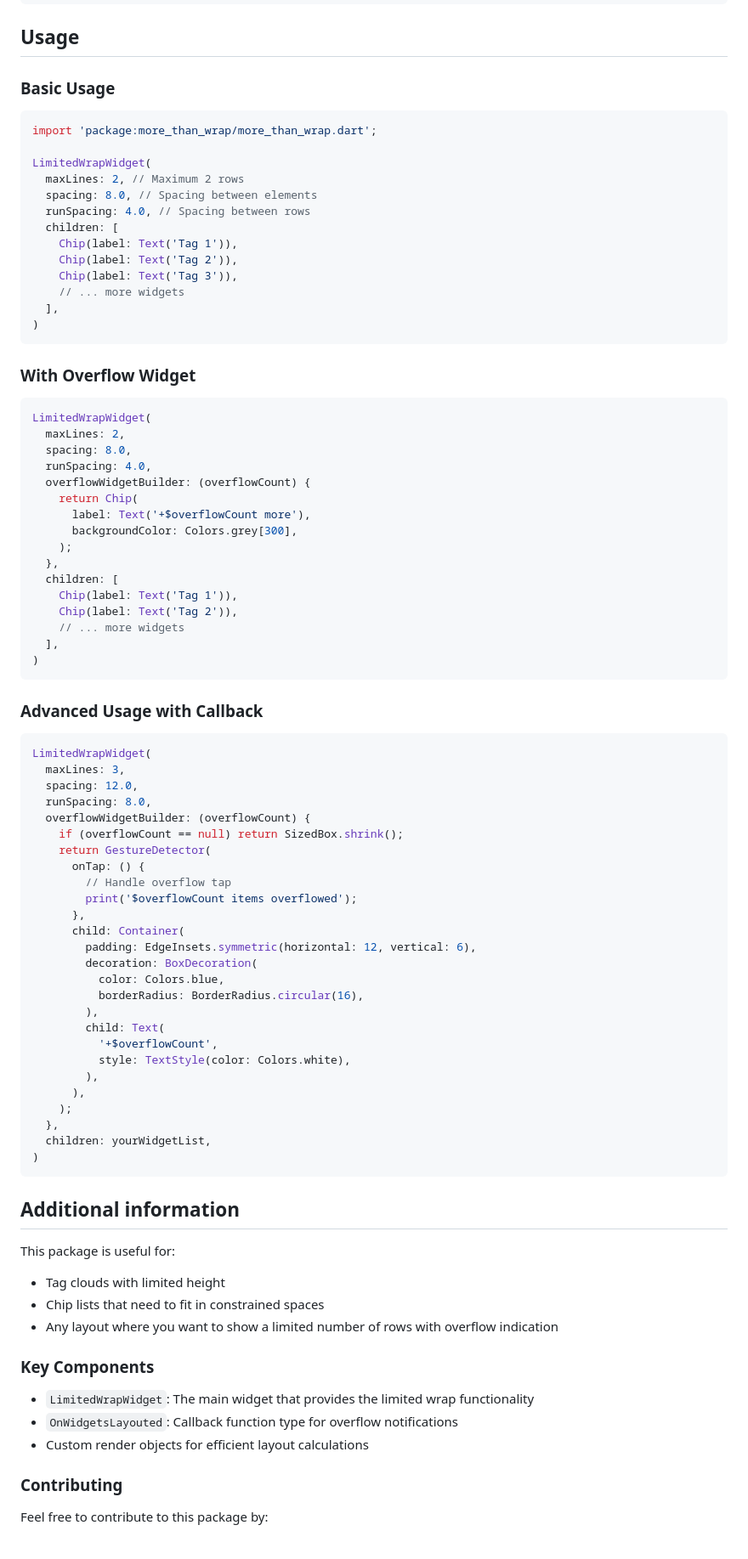
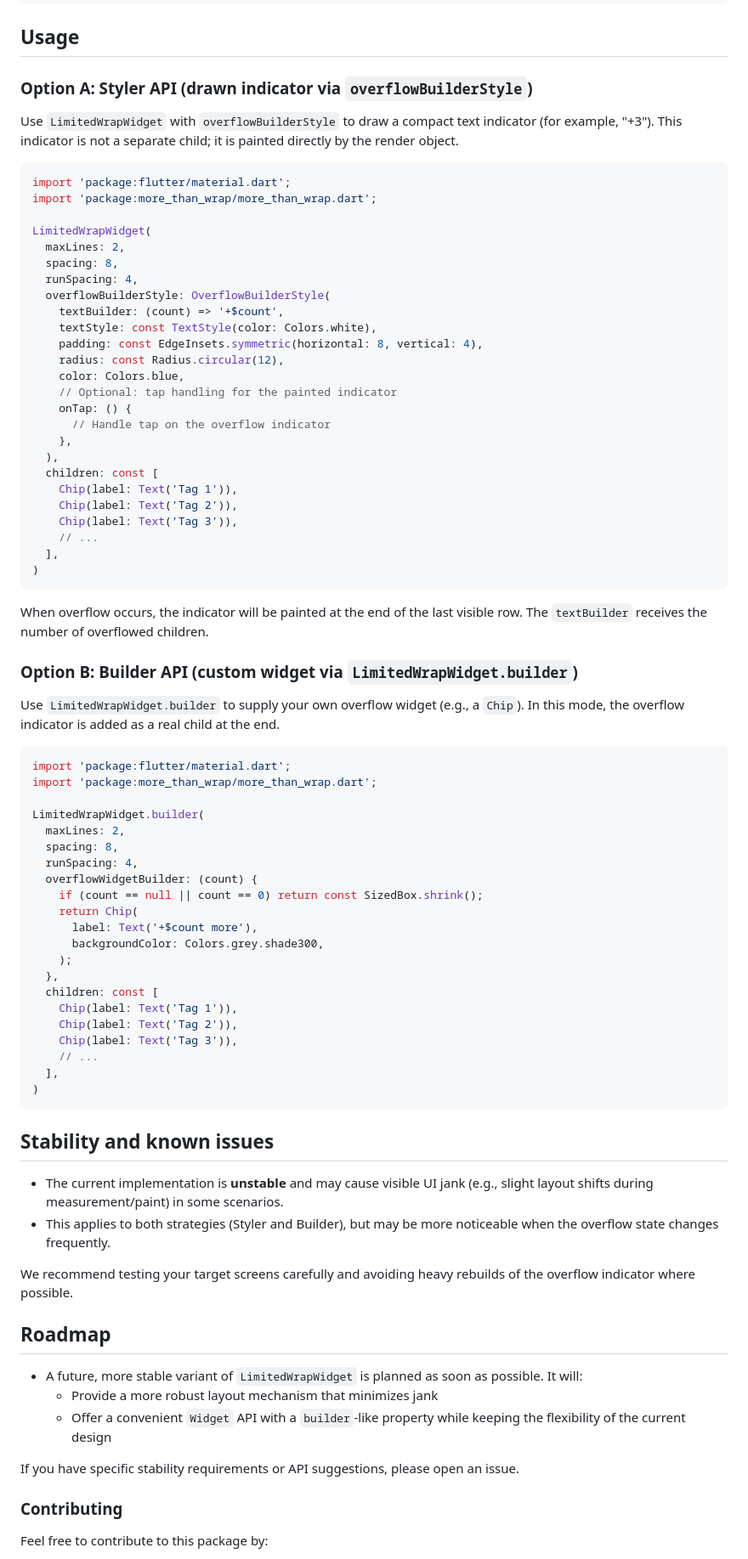
Before and after one commit to Max-Size/more_than_wrap, a Markdown page: README.md, the part around the change printed below. Shown: that part at 85% size. GitHub-like rendering.

Commit message:
docs: обновить README — описаны два варианта использования LimitedWrapWidget и LimitedWrapWidget.builder; добавлено предупреждение о нестабильности (возможны подёргивания UI) и план по будущему стабильному варианту с корректным механизмом лэйаута и удобным Widget API с builder

````diff
--- a/README.md
+++ b/README.md
@@ -38,88 +42,82 @@ flutter pub get
 
 ## Usage
 
-### Basic Usage
+### Option A: Styler API (drawn indicator via `overflowBuilderStyle`)
+
+Use `LimitedWrapWidget` with `overflowBuilderStyle` to draw a compact text indicator (for example, "+3"). This indicator is not a separate child; it is painted directly by the render object.
 
 ```dart
+import 'package:flutter/material.dart';
 import 'package:more_than_wrap/more_than_wrap.dart';
 
 LimitedWrapWidget(
-  maxLines: 2, // Maximum 2 rows
-  spacing: 8.0, // Spacing between elements
-  runSpacing: 4.0, // Spacing between rows
-  children: [
+  maxLines: 2,
+  spacing: 8,
+  runSpacing: 4,
+  overflowBuilderStyle: OverflowBuilderStyle(
+    textBuilder: (count) => '+$count',
+    textStyle: const TextStyle(color: Colors.white),
+    padding: const EdgeInsets.symmetric(horizontal: 8, vertical: 4),
+    radius: const Radius.circular(12),
+    color: Colors.blue,
+    // Optional: tap handling for the painted indicator
+    onTap: () {
+      // Handle tap on the overflow indicator
+    },
+  ),
+  children: const [
     Chip(label: Text('Tag 1')),
     Chip(label: Text('Tag 2')),
     Chip(label: Text('Tag 3')),
-    // ... more widgets
+    // ...
   ],
 )
 ```
 
-### With Overflow Widget
+When overflow occurs, the indicator will be painted at the end of the last visible row. The `textBuilder` receives the number of overflowed children.
+
+### Option B: Builder API (custom widget via `LimitedWrapWidget.builder`)
+
+Use `LimitedWrapWidget.builder` to supply your own overflow widget (e.g., a `Chip`). In this mode, the overflow indicator is added as a real child at the end.
 
 ```dart
-LimitedWrapWidget(
+import 'package:flutter/material.dart';
+import 'package:more_than_wrap/more_than_wrap.dart';
+
+LimitedWrapWidget.builder(
   maxLines: 2,
-  spacing: 8.0,
-  runSpacing: 4.0,
-  overflowWidgetBuilder: (overflowCount) {
+  spacing: 8,
+  runSpacing: 4,
+  overflowWidgetBuilder: (count) {
+    if (count == null || count == 0) return const SizedBox.shrink();
     return Chip(
-      label: Text('+$overflowCount more'),
-      backgroundColor: Colors.grey[300],
+      label: Text('+$count more'),
+      backgroundColor: Colors.grey.shade300,
     );
   },
-  children: [
+  children: const [
     Chip(label: Text('Tag 1')),
     Chip(label: Text('Tag 2')),
-    // ... more widgets
+    Chip(label: Text('Tag 3')),
+    // ...
   ],
 )
 ```
 
-### Advanced Usage with Callback
+## Stability and known issues
 
-```dart
-LimitedWrapWidget(
-  maxLines: 3,
-  spacing: 12.0,
-  runSpacing: 8.0,
-  overflowWidgetBuilder: (overflowCount) {
-    if (overflowCount == null) return SizedBox.shrink();
-    return GestureDetector(
-      onTap: () {
-        // Handle overflow tap
-        print('$overflowCount items overflowed');
-      },
-      child: Container(
-        padding: EdgeInsets.symmetric(horizontal: 12, vertical: 6),
-        decoration: BoxDecoration(
-          color: Colors.blue,
-          borderRadius: BorderRadius.circular(16),
-        ),
-        child: Text(
-          '+$overflowCount',
-          style: TextStyle(color: Colors.white),
-        ),
-      ),
-    );
-  },
-  children: yourWidgetList,
-)
-```
+- The current implementation is **unstable** and may cause visible UI jank (e.g., slight layout shifts during measurement/paint) in some scenarios.
+- This applies to both strategies (Styler and Builder), but may be more noticeable when the overflow state changes frequently.
 
-## Additional information
+We recommend testing your target screens carefully and avoiding heavy rebuilds of the overflow indicator where possible.
 
-This package is useful for:
-- Tag clouds with limited height
-- Chip lists that need to fit in constrained spaces
-- Any layout where you want to show a limited number of rows with overflow indication
+## Roadmap
 
-### Key Components
+- A future, more stable variant of `LimitedWrapWidget` is planned as soon as possible. It will:
+  - Provide a more robust layout mechanism that minimizes jank
+  - Offer a convenient `Widget` API with a `builder`-like property while keeping the flexibility of the current design
 
-- `LimitedWrapWidget`: The main widget that provides the limited wrap functionality
-- `OnWidgetsLayouted`: Callback function type for overflow notifications
-- Custom render objects for efficient layout calculations
+If you have specific stability requirements or API suggestions, please open an issue.
 
 ### Contributing
 
````
Also changed, not shown: other parts of README.md (+9 -5 lines).
